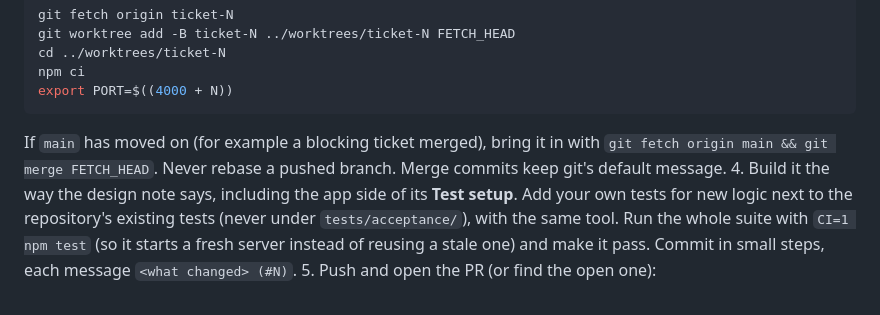
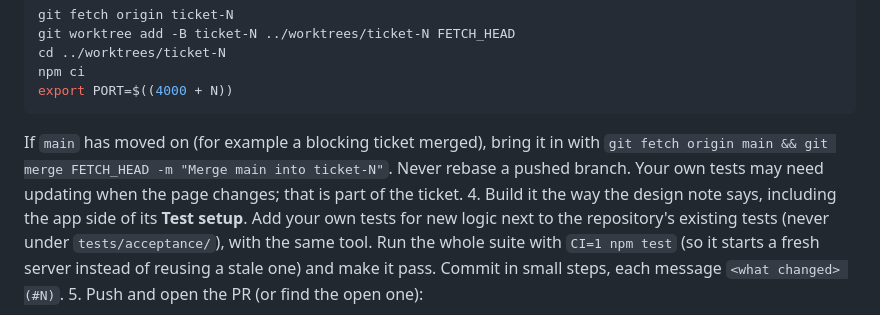
Before and after one commit to hoangtrankim/todo-app, a Markdown page: .claude/agents/factory-builder.md, the part around the change. GitHub-like rendering.

Commit message:
Update factory agents
Co-Authored-By: Claude Opus 5.5 <noreply@anthropic.com>
Claude-Session: https://claude.ai/code/session_01752peTswFuS41T3knVDZHC

````diff
--- a/.claude/agents/factory-builder.md
+++ b/.claude/agents/factory-builder.md
@@ -39,7 +39,7 @@ npm ci
 export PORT=$((4000 + N))
 ```
 
-   If `main` has moved on (for example a blocking ticket merged), bring it in with `git fetch origin main && git merge FETCH_HEAD`. Never rebase a pushed branch. Merge commits keep git's default message.
+   If `main` has moved on (for example a blocking ticket merged), bring it in with `git fetch origin main && git merge FETCH_HEAD -m "Merge main into ticket-N"`. Never rebase a pushed branch. Your own tests may need updating when the page changes; that is part of the ticket.
 4. Build it the way the design note says, including the app side of its **Test setup**. Add your own tests for new logic next to the repository's existing tests (never under `tests/acceptance/`), with the same tool. Run the whole suite with `CI=1 npm test` (so it starts a fresh server instead of reusing a stale one) and make it pass. Commit in small steps, each message `<what changed> (#N)`.
 5. Push and open the PR (or find the open one):
 
````
